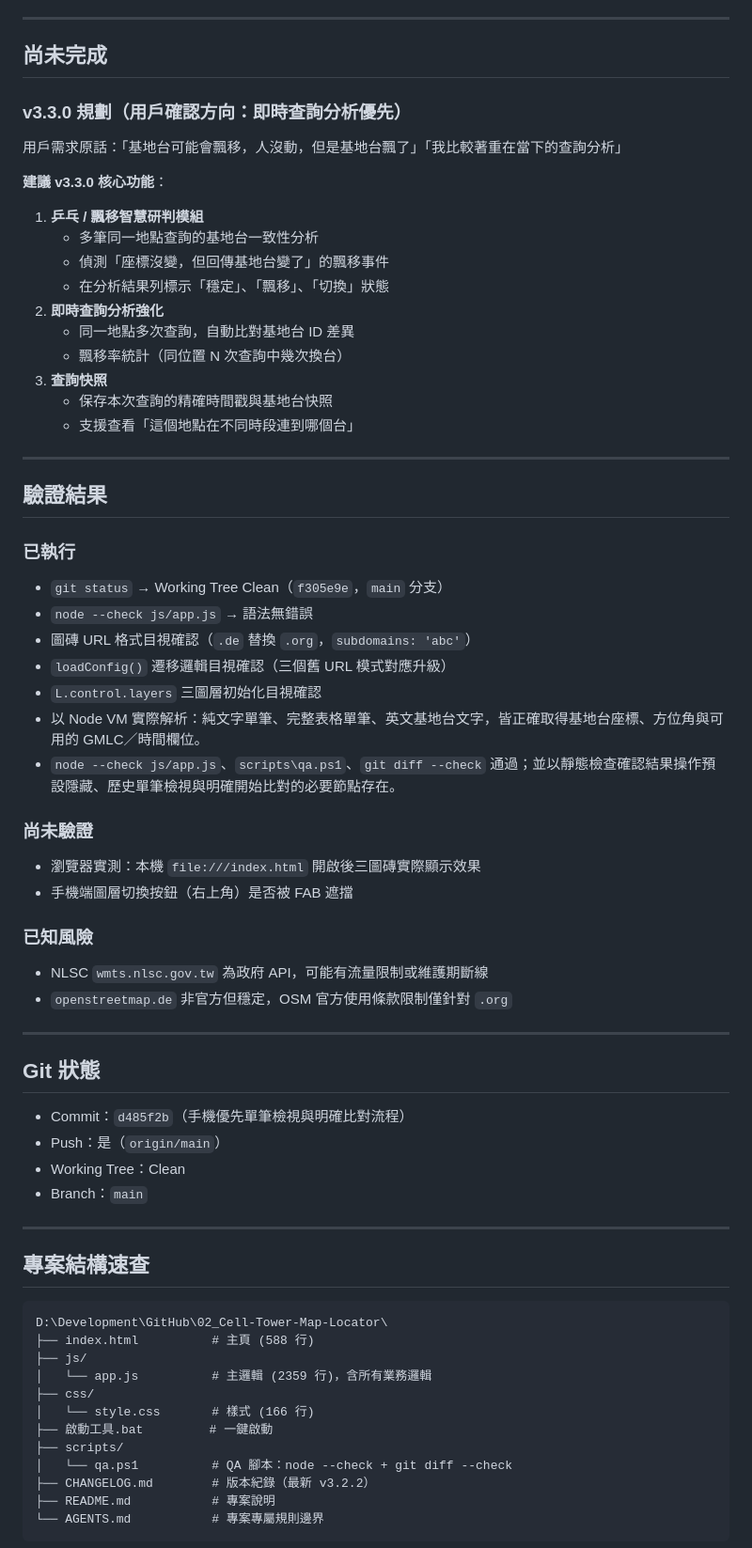
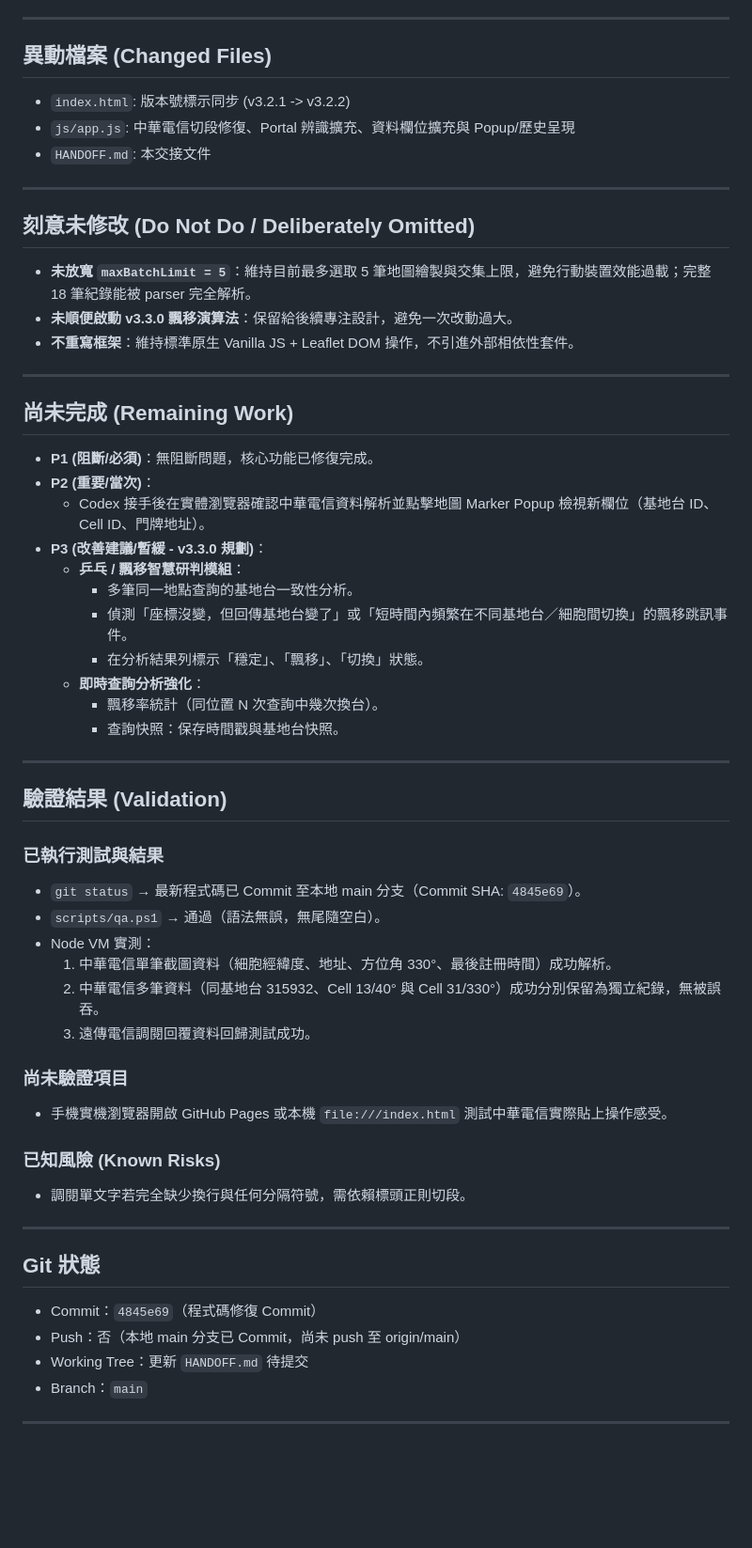
Before and after one commit to lianghao02/Cell-Tower-Map-Locator, a Markdown page: HANDOFF.md, the part around one of its changes. Shown at 94% size. GitHub-like rendering; blank space fills up the shorter version.

Commit message:
docs: 更新交接文件 HANDOFF.md 供 Codex 接手

````diff
--- a/HANDOFF.md
+++ b/HANDOFF.md
@@ -65,68 +54,57 @@
 
 ---
 
-## 尚未完成
-
-### v3.3.0 規劃（用戶確認方向：即時查詢分析優先）
-用戶需求原話：「基地台可能會飄移，人沒動，但是基地台飄了」「我比較著重在當下的查詢分析」
-
-**建議 v3.3.0 核心功能**：
-1. **乒乓 / 飄移智慧研判模組**
-   - 多筆同一地點查詢的基地台一致性分析
-   - 偵測「座標沒變，但回傳基地台變了」的飄移事件
-   - 在分析結果列標示「穩定」、「飄移」、「切換」狀態
-2. **即時查詢分析強化**
-   - 同一地點多次查詢，自動比對基地台 ID 差異
-   - 飄移率統計（同位置 N 次查詢中幾次換台）
-3. **查詢快照**
-   - 保存本次查詢的精確時間戳與基地台快照
-   - 支援查看「這個地點在不同時段連到哪個台」
+## 異動檔案 (Changed Files)
+- `index.html`: 版本號標示同步 (v3.2.1 -> v3.2.2)
+- `js/app.js`: 中華電信切段修復、Portal 辨識擴充、資料欄位擴充與 Popup/歷史呈現
+- `HANDOFF.md`: 本交接文件
 
 ---
 
-## 驗證結果
+## 刻意未修改 (Do Not Do / Deliberately Omitted)
+- **未放寬 `maxBatchLimit = 5`**：維持目前最多選取 5 筆地圖繪製與交集上限，避免行動裝置效能過載；完整 18 筆紀錄能被 parser 完全解析。
+- **未順便啟動 v3.3.0 飄移演算法**：保留給後續專注設計，避免一次改動過大。
+- **不重寫框架**：維持標準原生 Vanilla JS + Leaflet DOM 操作，不引進外部相依性套件。
 
-### 已執行
-- `git status` → Working Tree Clean（`f305e9e`，`main` 分支）
-- `node --check js/app.js` → 語法無錯誤
-- 圖磚 URL 格式目視確認（`.de` 替換 `.org`，`subdomains: 'abc'`）
-- `loadConfig()` 遷移邏輯目視確認（三個舊 URL 模式對應升級）
-- `L.control.layers` 三圖層初始化目視確認
-- 以 Node VM 實際解析：純文字單筆、完整表格單筆、英文基地台文字，皆正確取得基地台座標、方位角與可用的 GMLC／時間欄位。
-- `node --check js/app.js`、`scripts\qa.ps1`、`git diff --check` 通過；並以靜態檢查確認結果操作預設隱藏、歷史單筆檢視與明確開始比對的必要節點存在。
+---
 
-### 尚未驗證
-- 瀏覽器實測：本機 `file:///index.html` 開啟後三圖磚實際顯示效果
-- 手機端圖層切換按鈕（右上角）是否被 FAB 遮擋
+## 尚未完成 (Remaining Work)
+- **P1 (阻斷/必須)**：無阻斷問題，核心功能已修復完成。
+- **P2 (重要/當次)**：
+  - Codex 接手後在實體瀏覽器確認中華電信資料解析並點擊地圖 Marker Popup 檢視新欄位（基地台 ID、Cell ID、門牌地址）。
+- **P3 (改善建議/暫緩 - v3.3.0 規劃)**：
+  - **乒乓 / 飄移智慧研判模組**：
+    - 多筆同一地點查詢的基地台一致性分析。
+    - 偵測「座標沒變，但回傳基地台變了」或「短時間內頻繁在不同基地台／細胞間切換」的飄移跳訊事件。
+    - 在分析結果列標示「穩定」、「飄移」、「切換」狀態。
+  - **即時查詢分析強化**：
+    - 飄移率統計（同位置 N 次查詢中幾次換台）。
+    - 查詢快照：保存時間戳與基地台快照。
 
-### 已知風險
-- NLSC `wmts.nlsc.gov.tw` 為政府 API，可能有流量限制或維護期斷線
-- `openstreetmap.de` 非官方但穩定，OSM 官方使用條款限制僅針對 `.org`
+---
+
+## 驗證結果 (Validation)
+### 已執行測試與結果
+- `git status` → 最新程式碼已 Commit 至本地 main 分支（Commit SHA: `4845e69`）。
+- `scripts/qa.ps1` → 通過（語法無誤，無尾隨空白）。
+- Node VM 實測：
+  1. 中華電信單筆截圖資料（細胞經緯度、地址、方位角 330°、最後註冊時間）成功解析。
+  2. 中華電信多筆資料（同基地台 315932、Cell 13/40° 與 Cell 31/330°）成功分別保留為獨立紀錄，無被誤吞。
+  3. 遠傳電信調閱回覆資料回歸測試成功。
+
+### 尚未驗證項目
+- 手機實機瀏覽器開啟 GitHub Pages 或本機 `file:///index.html` 測試中華電信實際貼上操作感受。
+
+### 已知風險 (Known Risks)
+- 調閱單文字若完全缺少換行與任何分隔符號，需依賴標頭正則切段。
 
 ---
 
 ## Git 狀態
-- Commit：`d485f2b`（手機優先單筆檢視與明確比對流程）
-- Push：是（`origin/main`）
-- Working Tree：Clean
+- Commit：`4845e69`（程式碼修復 Commit）
+- Push：否（本地 main 分支已 Commit，尚未 push 至 origin/main）
+- Working Tree：更新 `HANDOFF.md` 待提交
 - Branch：`main`
 
 ---
 
-## 專案結構速查
-
-```
-D:\Development\GitHub\02_Cell-Tower-Map-Locator\
-├── index.html          # 主頁 (588 行)
-├── js/
-│   └── app.js          # 主邏輯 (2359 行)，含所有業務邏輯
-├── css/
-│   └── style.css       # 樣式 (166 行)
-├── 啟動工具.bat         # 一鍵啟動
-├── scripts/
-│   └── qa.ps1          # QA 腳本：node --check + git diff --check
-├── CHANGELOG.md        # 版本紀錄（最新 v3.2.2）
-├── README.md           # 專案說明
-└── AGENTS.md           # 專案專屬規則邊界
-```
-
````
Also changed, not shown: other parts of HANDOFF.md (+52 -91 lines).
